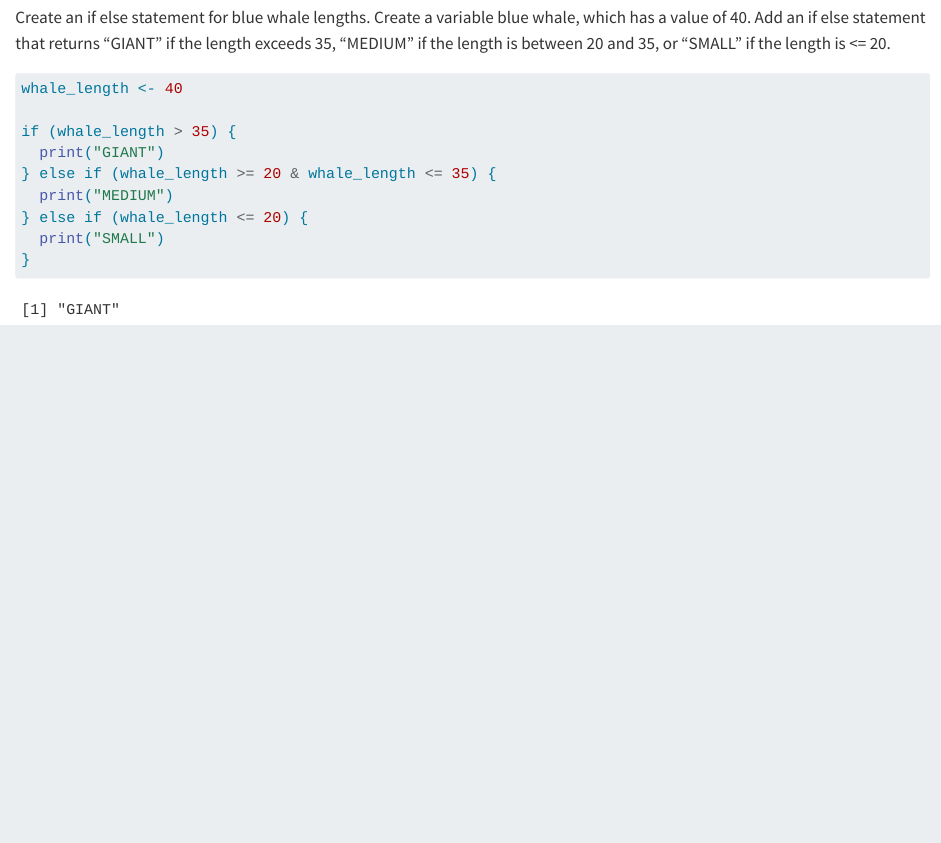
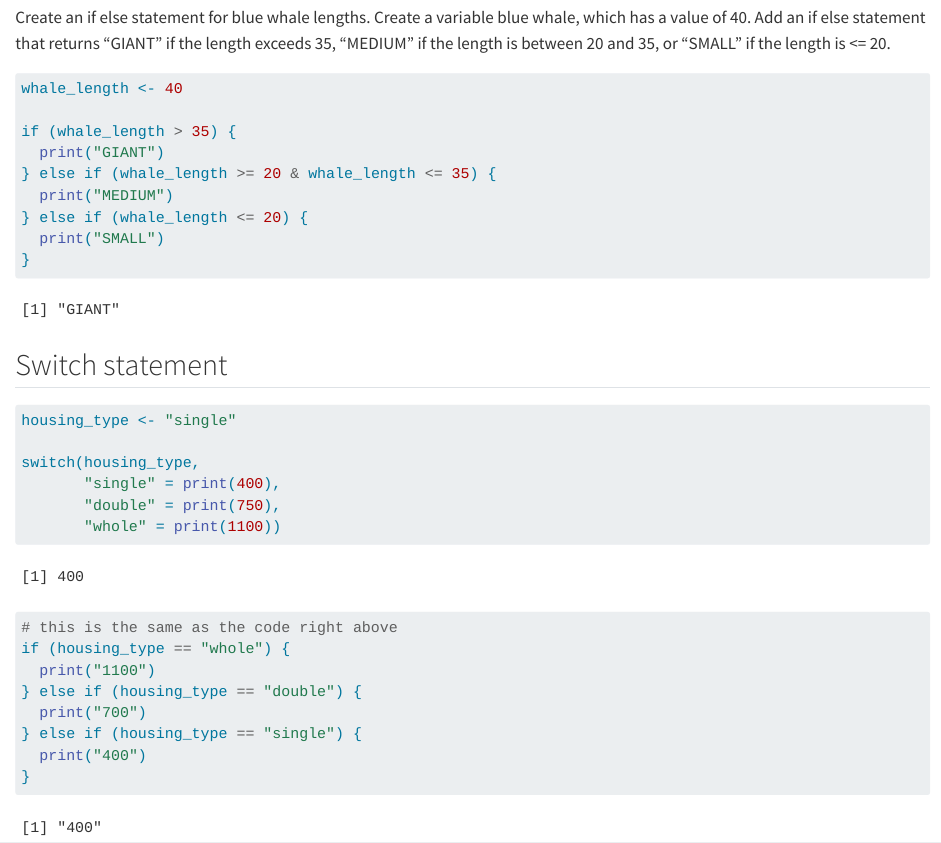
Before and after one commit to katherineleyq/eds221-day2-interactive, a Quarto document (eds221-day2-interactive.qmd): the page in a window 1100 px wide, from 390 px down. Rendered offline with R 4.5, knitr and Pandoc in place of Quarto, with nearby package versions.

Commit message:
adding switch statements

````diff
--- a/eds221-day2-interactive.qmd
+++ b/eds221-day2-interactive.qmd
@@ -30,3 +30,23 @@ if (whale_length > 35) {
   print("SMALL")
 }
 ```
+
+## Switch statement
+
+```{r}
+housing_type <- "single"
+
+switch(housing_type,
+       "single" = print(400),
+       "double" = print(750),
+       "whole" = print(1100))
+
+# this is the same as the code right above
+if (housing_type == "whole") {
+  print("1100")
+} else if (housing_type == "double") {
+  print("700")
+} else if (housing_type == "single") {
+  print("400")
+}
+```
````
